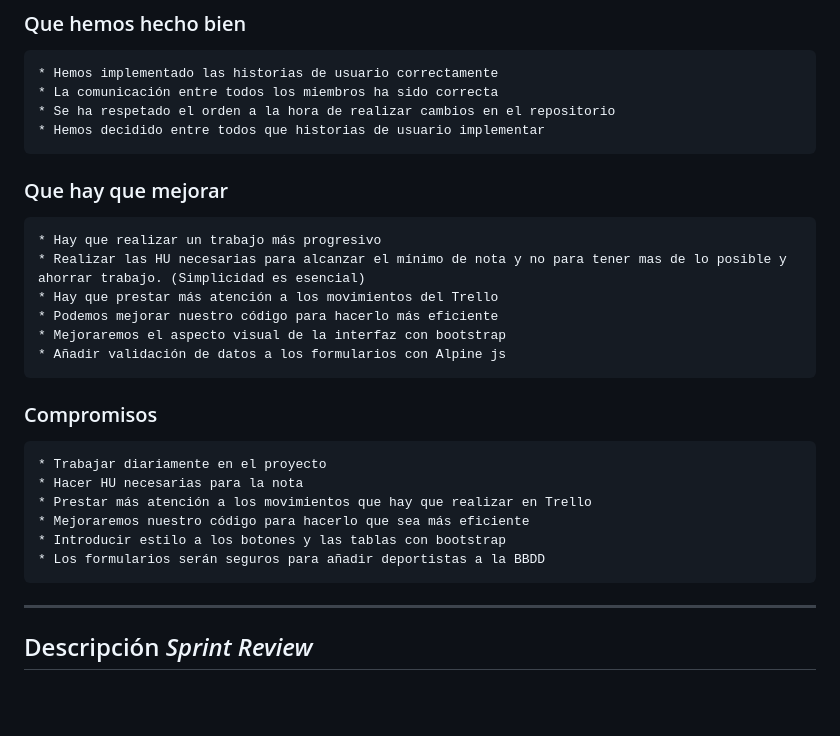
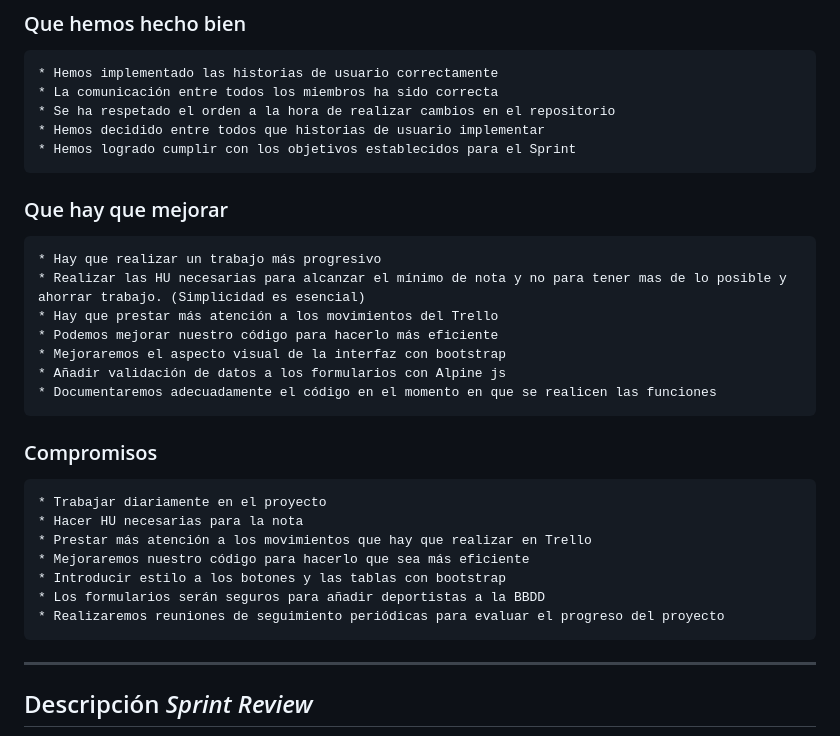
Before and after one commit to UJA-DAGIL-22-23/d-agil-2022-2023-practica-4-lorena_elena_jose_modesto_juanfran, a Markdown page: README.md, the part around the change. GitHub-like rendering; blank space fills up the shorter version.

Commit message:
Añadidas aportaciones de la Sprint Retrospective

```diff
--- a/README.md
+++ b/README.md
@@ -30,6 +30,7 @@
     * La comunicación entre todos los miembros ha sido correcta
     * Se ha respetado el orden a la hora de realizar cambios en el repositorio
     * Hemos decidido entre todos que historias de usuario implementar
+    * Hemos logrado cumplir con los objetivos establecidos para el Sprint
 
 ### Que hay que mejorar
     * Hay que realizar un trabajo más progresivo
@@ -38,6 +39,7 @@
     * Podemos mejorar nuestro código para hacerlo más eficiente
     * Mejoraremos el aspecto visual de la interfaz con bootstrap
     * Añadir validación de datos a los formularios con Alpine js
+    * Documentaremos adecuadamente el código en el momento en que se realicen las funciones
 
 ### Compromisos
     * Trabajar diariamente en el proyecto
@@ -46,7 +48,7 @@
     * Mejoraremos nuestro código para hacerlo que sea más eficiente
     * Introducir estilo a los botones y las tablas con bootstrap
     * Los formularios serán seguros para añadir deportistas a la BBDD
-
+    * Realizaremos reuniones de seguimiento periódicas para evaluar el progreso del proyecto
 
 
 -------
```
